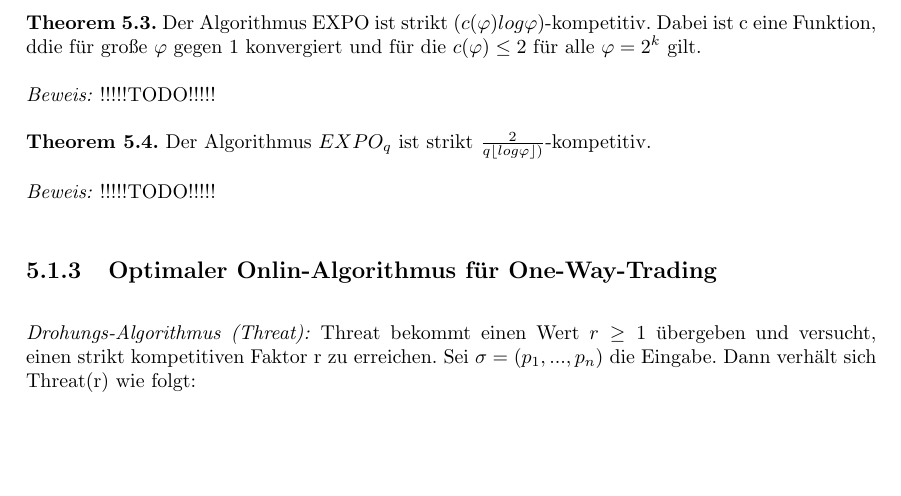
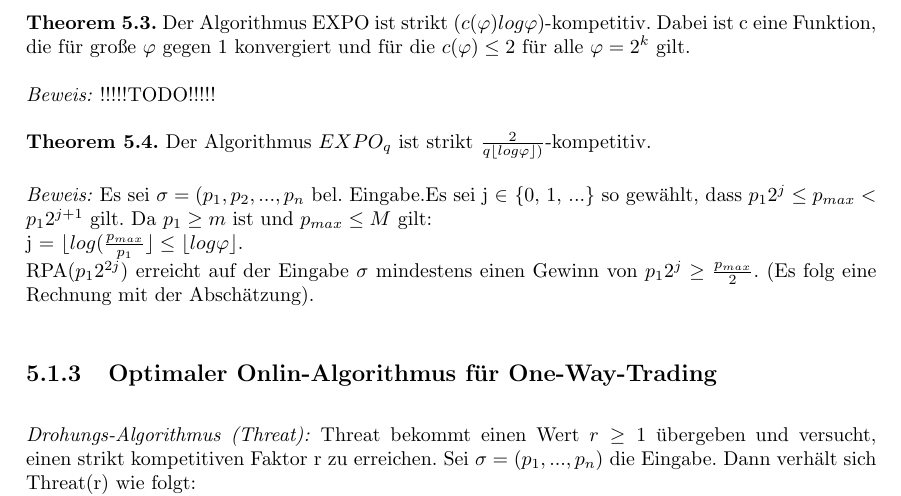
Before and after one commit to jensharder91/onlinealgo, a LaTeX document (zusammenfassung.tex, which reads kapitel5.tex): part of page 13 of 18, cut so that both start at the same text, the shorter picture padded with empty space. Compiled offline with pdfLaTeX.

Commit message:
added proof Theorem 5.4

```diff
--- a/kapitel5.tex
+++ b/kapitel5.tex
@@ -26,13 +26,15 @@ $\varphi = \tfrac{M}{m}$\\
 
 \textit{EXPO (randomisiert):} Sei $\varphi = M / m = 2^k$. EXPO wählt i uniform zufällig aus der Menge {0, ..., k - 1} aus und wendet den deterministischen Algo RP$A(m2^{i})$ an.
 
-\textbf{Theorem 5.3.} Der Algorithmus EXPO ist strikt $(c(\varphi)log\varphi)$-kompetitiv. Dabei ist c eine Funktion, ddie für große $\varphi$ gegen 1 konvergiert und für die $c(\varphi) \le 2$ für alle $\varphi = 2^k$ gilt.
+\textbf{Theorem 5.3.} Der Algorithmus EXPO ist strikt $(c(\varphi)log\varphi)$-kompetitiv. Dabei ist c eine Funktion, die für große $\varphi$ gegen 1 konvergiert und für die $c(\varphi) \le 2$ für alle $\varphi = 2^k$ gilt.
 
 \textit{Beweis:} !!!!!TODO!!!!!
 
 \textbf{Theorem 5.4.} Der Algorithmus $EXPO_{q}$ ist strikt $\tfrac{2}{q\lfloor log\varphi \rfloor)}$-kompetitiv.
 
-\textit{Beweis:} !!!!!TODO!!!!!
+\textit{Beweis:} Es sei $\sigma = (p_{1}, p_{2}, ..., p_{n}$ bel. Eingabe.Es sei j $\in$ \{0, 1, ...\} so gewählt, dass $p_{1}2^{j} \le p_{max} < p_{1}2^{j+1}$ gilt. Da $p_{1} \ge m$ ist und $p_{max} \le M$ gilt: \\
+j = $\lfloor log(\tfrac{p_{max}}{p_{1}} \rfloor \le \lfloor log \varphi \rfloor$. \\
+RPA($p_{1}2^{2j}$) erreicht auf der Eingabe $\sigma$ mindestens einen Gewinn von $p_{1}2^{j} \ge \tfrac{p_{max}}{2}$. (Es folg eine Rechnung mit der Abschätzung).
 
 \subsection{Optimaler Onlin-Algorithmus für One-Way-Trading}
 
```
